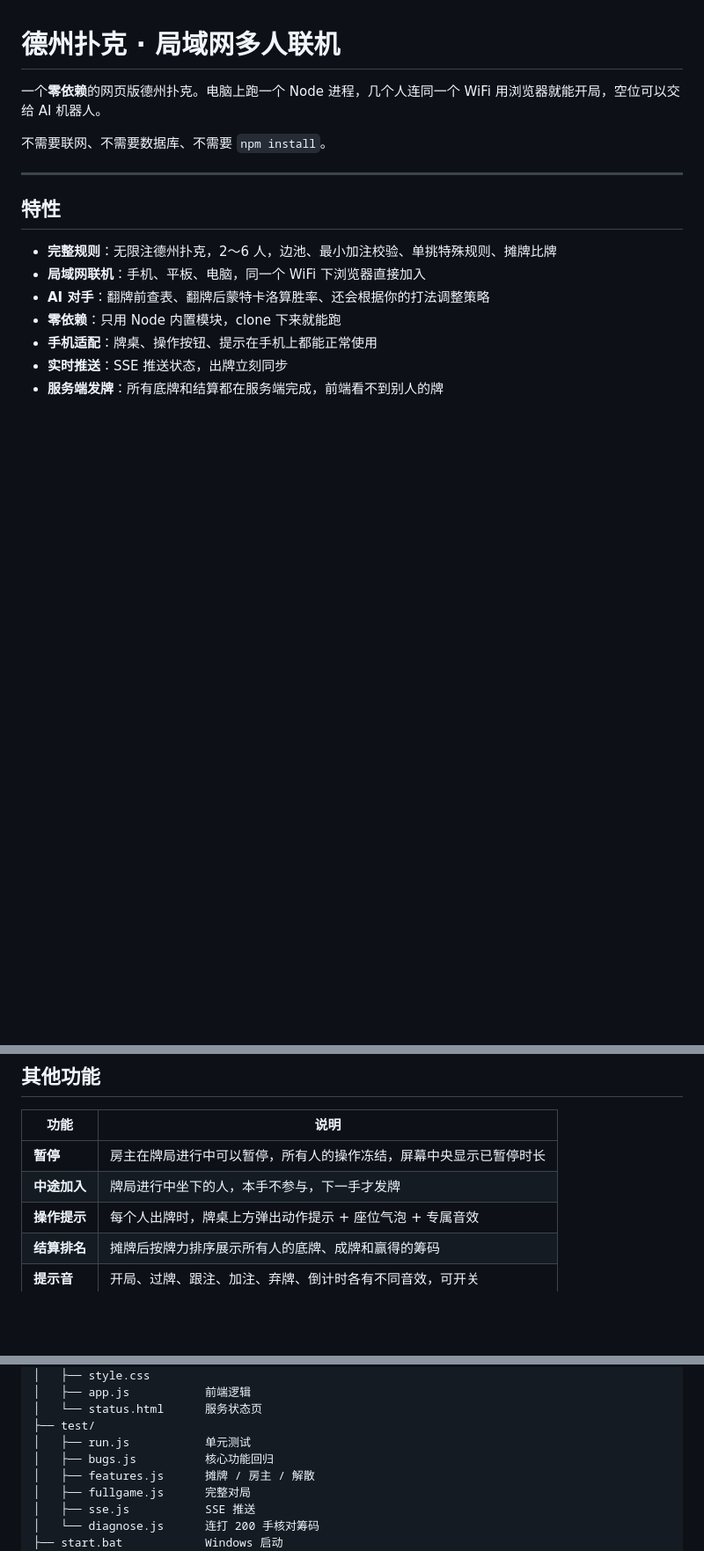
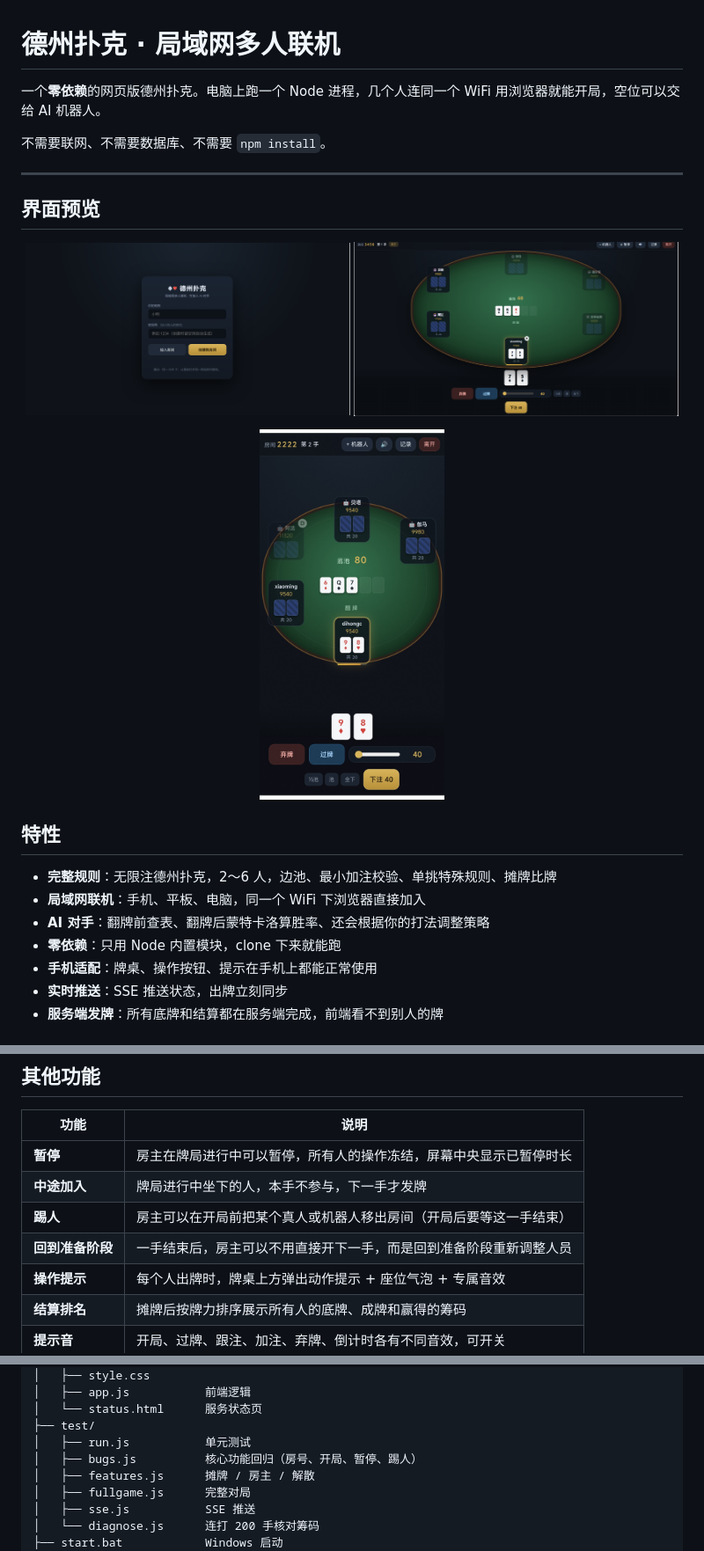
Before and after one commit to dihong521/texas-holdem, a Markdown page: README.md, 3 parts joined by grey strips. Shown at 88% size. Drawn GitHub-style; pictures changed too: docs/desktop.png (added), docs/lobby.png (added), docs/mobile.jpg (added); blank space fills up the shorter version.

Commit message:
新增踢人与回到准备阶段，添加界面截图
- 房主可以在开局前踢出真人或机器人
- 结算面板增加「回到准备阶段」，可回去调整人员
- 结算面板按钮改为固定底栏，不再需要滚动
- README 添加三张界面截图（已裁剪掉浏览器/手机系统界面）

```diff
--- a/README.md
+++ b/README.md
@@ -5,6 +5,17 @@
 不需要联网、不需要数据库、不需要 `npm install`。
 
 ---
+
+## 界面预览
+
+<p align="center">
+  <img src="docs/lobby.png" width="49%" alt="开始界面">
+  <img src="docs/desktop.png" width="49%" alt="电脑端牌桌">
+</p>
+
+<p align="center">
+  <img src="docs/mobile.jpg" width="28%" alt="手机端牌桌">
+</p>
 
 ## 特性
 
@@ -62,6 +74,8 @@ node server.js
 |---|---|
 | **暂停** | 房主在牌局进行中可以暂停，所有人的操作冻结，屏幕中央显示已暂停时长 |
 | **中途加入** | 牌局进行中坐下的人，本手不参与，下一手才发牌 |
+| **踢人** | 房主可以在开局前把某个真人或机器人移出房间（开局后要等这一手结束） |
+| **回到准备阶段** | 一手结束后，房主可以不用直接开下一手，而是回到准备阶段重新调整人员 |
 | **操作提示** | 每个人出牌时，牌桌上方弹出动作提示 + 座位气泡 + 专属音效 |
 | **结算排名** | 摊牌后按牌力排序展示所有人的底牌、成牌和赢得的筹码 |
 | **提示音** | 开局、过牌、跟注、加注、弃牌、倒计时各有不同音效，可开关 |
@@ -161,7 +175,7 @@ texas-holdem/
 │   └── status.html      服务状态页
 ├── test/
 │   ├── run.js           单元测试
-│   ├── bugs.js          核心功能回归
+│   ├── bugs.js          核心功能回归（房号、开局、暂停、踢人）
 │   ├── features.js      摊牌 / 房主 / 解散
 │   ├── fullgame.js      完整对局
 │   ├── sse.js           SSE 推送
```
Also changed, not shown: other parts of README.md (+2 -1 lines), 7 other files.
